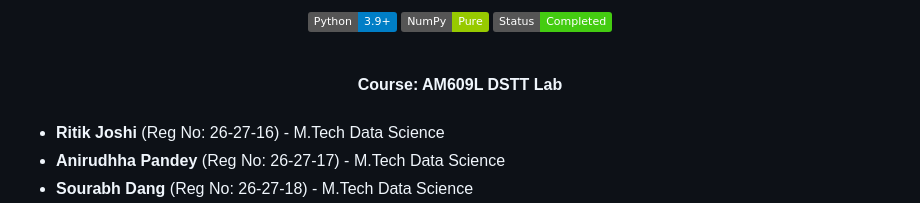
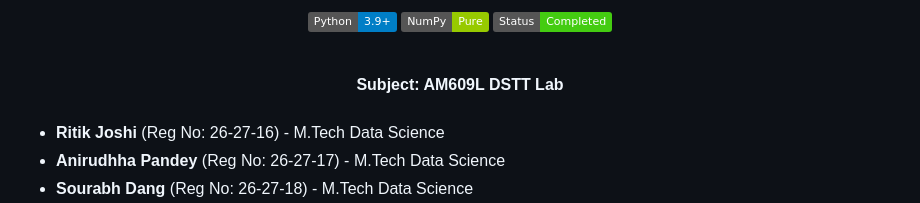
Before and after one commit to Anniendl/Same-Stats-Different-Graphs, a Markdown page: README.md, the part around the change. Drawn GitHub-style; badges without logos.

Commit message:
Last Commit

```diff
--- a/README.md
+++ b/README.md
@@ -7,7 +7,7 @@
   [![Status](https://img.shields.io/badge/Status-Completed-success.svg)]()
 
   <br>
-  <strong>Course: AM609L DSTT Lab</strong>
+  <strong>Subject: AM609L DSTT Lab</strong>
 </div>
 
 <br>
```
